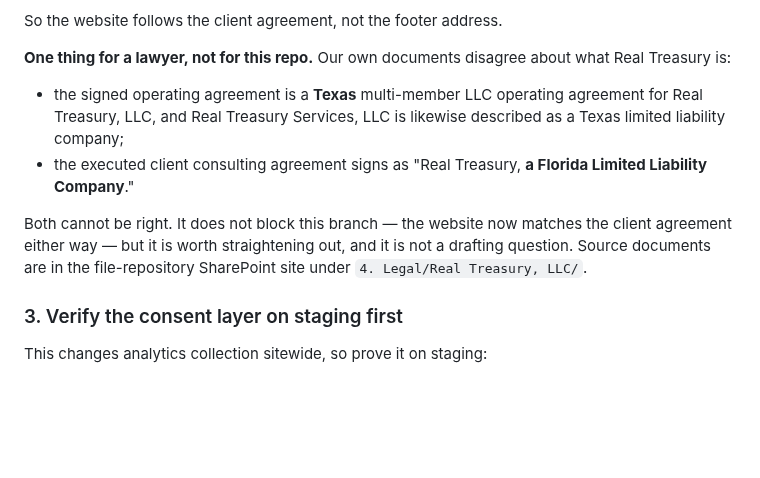
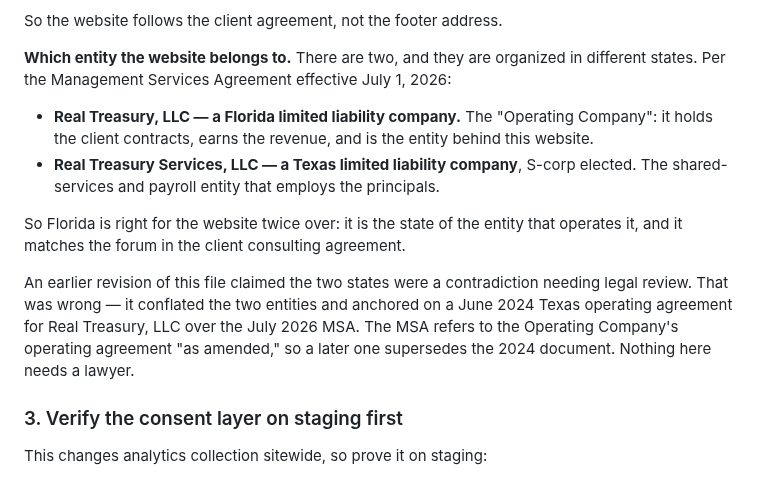
Before and after one commit to RealTreasury/rt-wordpress-content, a Markdown page: docs/privacy-audit-2026-09.md, the part around the change. Drawn GitHub-style; blank space fills up the shorter version.

Commit message:
Docs: correct the entity note — two companies, two states, no contradiction
The previous revision claimed our paperwork contradicted itself on Real
Treasury's state of organization and flagged it for legal review. That was
wrong on both counts.

There are two entities, organized in different states, per the Management
Services Agreement effective July 1, 2026: Real Treasury, LLC is a Florida LLC
(the Operating Company, which holds client contracts and is the entity behind
the website), and Real Treasury Services, LLC is a Texas LLC (the S-corp
shared-services and payroll entity employing the principals). The documents
that looked contradictory were describing different companies.

The error was anchoring on a June 2024 Texas operating agreement for Real
Treasury, LLC over the July 2026 MSA. The MSA itself refers to the Operating
Company's operating agreement 'as amended', so a later one supersedes the 2024
document.

Florida in terms of service section 9 is unaffected, and better supported: it
is both the state of the entity that operates the site and the forum named in
the client consulting agreement.

Co-Authored-By: Claude Opus 5 (1M context) <noreply@anthropic.com>

```diff
--- a/docs/privacy-audit-2026-09.md
+++ b/docs/privacy-audit-2026-09.md
@@ -150,19 +150,25 @@ related disputes land in one forum, and our client paperwork already picked one.
 
 So the website follows the client agreement, not the footer address.
 
-**One thing for a lawyer, not for this repo.** Our own documents disagree about
-what Real Treasury is:
+**Which entity the website belongs to.** There are two, and they are organized
+in different states. Per the Management Services Agreement effective July 1,
+2026:
 
-- the signed operating agreement is a **Texas** multi-member LLC operating
-  agreement for Real Treasury, LLC, and Real Treasury Services, LLC is likewise
-  described as a Texas limited liability company;
-- the executed client consulting agreement signs as "Real Treasury, **a Florida
-  Limited Liability Company**."
+- **Real Treasury, LLC — a Florida limited liability company.** The "Operating
+  Company": it holds the client contracts, earns the revenue, and is the entity
+  behind this website.
+- **Real Treasury Services, LLC — a Texas limited liability company**, S-corp
+  elected. The shared-services and payroll entity that employs the principals.
 
-Both cannot be right. It does not block this branch — the website now matches
-the client agreement either way — but it is worth straightening out, and it is
-not a drafting question. Source documents are in the file-repository SharePoint
-site under `4. Legal/Real Treasury, LLC/`.
+So Florida is right for the website twice over: it is the state of the entity
+that operates it, and it matches the forum in the client consulting agreement.
+
+An earlier revision of this file claimed the two states were a contradiction
+needing legal review. That was wrong — it conflated the two entities and
+anchored on a June 2024 Texas operating agreement for Real Treasury, LLC over
+the July 2026 MSA. The MSA refers to the Operating Company's operating
+agreement "as amended," so a later one supersedes the 2024 document. Nothing
+here needs a lawyer.
 
 ### 3. Verify the consent layer on staging first
 
```
